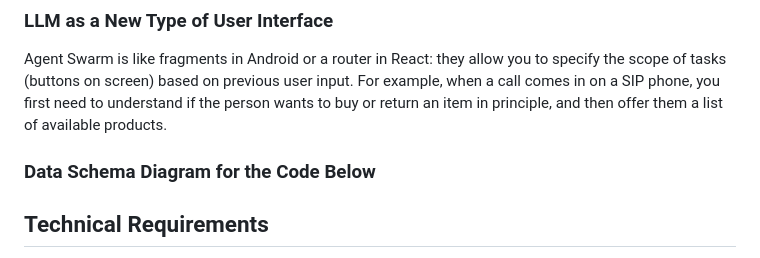
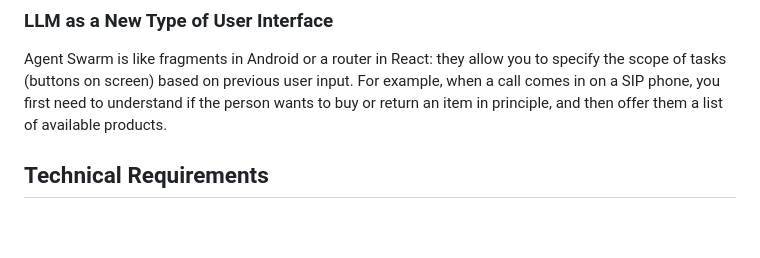
Before and after one commit to tripolskypetr/node-ollama-telegram-agent-swarm, a Markdown page: README.md, the part around the change. Drawn GitHub-style; blank space fills up the shorter version.

```diff
--- a/README.md
+++ b/README.md
@@ -29,8 +29,6 @@ Telephone comes from the word "phone," phonetics - sound. Instead of learning a
 ### LLM as a New Type of User Interface
 
 Agent Swarm is like fragments in Android or a router in React: they allow you to specify the scope of tasks (buttons on screen) based on previous user input. For example, when a call comes in on a SIP phone, you first need to understand if the person wants to buy or return an item in principle, and then offer them a list of available products.
-
-### Data Schema Diagram for the Code Below
 
 ## Technical Requirements
 
```
